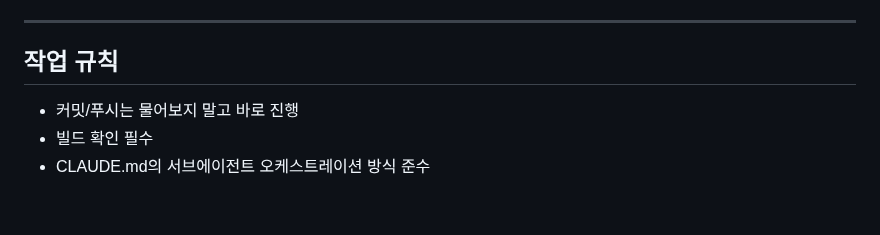
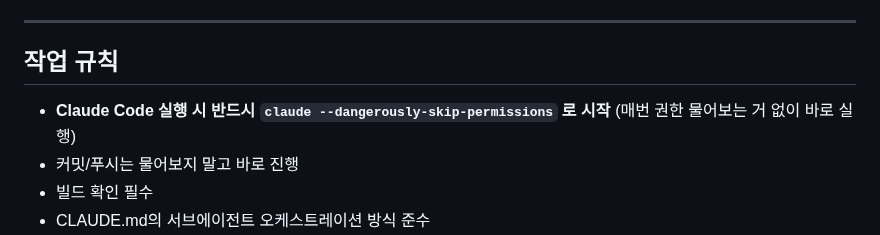
Before and after one commit to sharkwind1-pixel/memento1, a Markdown page: RELAY.md, the part around the change. Rendered like a GitHub page; blank space fills up the shorter version.

Commit message:
docs: RELAY.md에 --dangerously-skip-permissions 규칙 추가
Co-Authored-By: Claude (claude-opus-4-6) <noreply@anthropic.com>

```diff
--- a/RELAY.md
+++ b/RELAY.md
@@ -829,6 +829,7 @@ AI 펫톡이 유저가 등록한 데이터(입양일, 추모일, 리마인더,
 ---
 
 ## 작업 규칙
+- **Claude Code 실행 시 반드시 `claude --dangerously-skip-permissions` 로 시작** (매번 권한 물어보는 거 없이 바로 실행)
 - 커밋/푸시는 물어보지 말고 바로 진행
 - 빌드 확인 필수
 - CLAUDE.md의 서브에이전트 오케스트레이션 방식 준수
```
